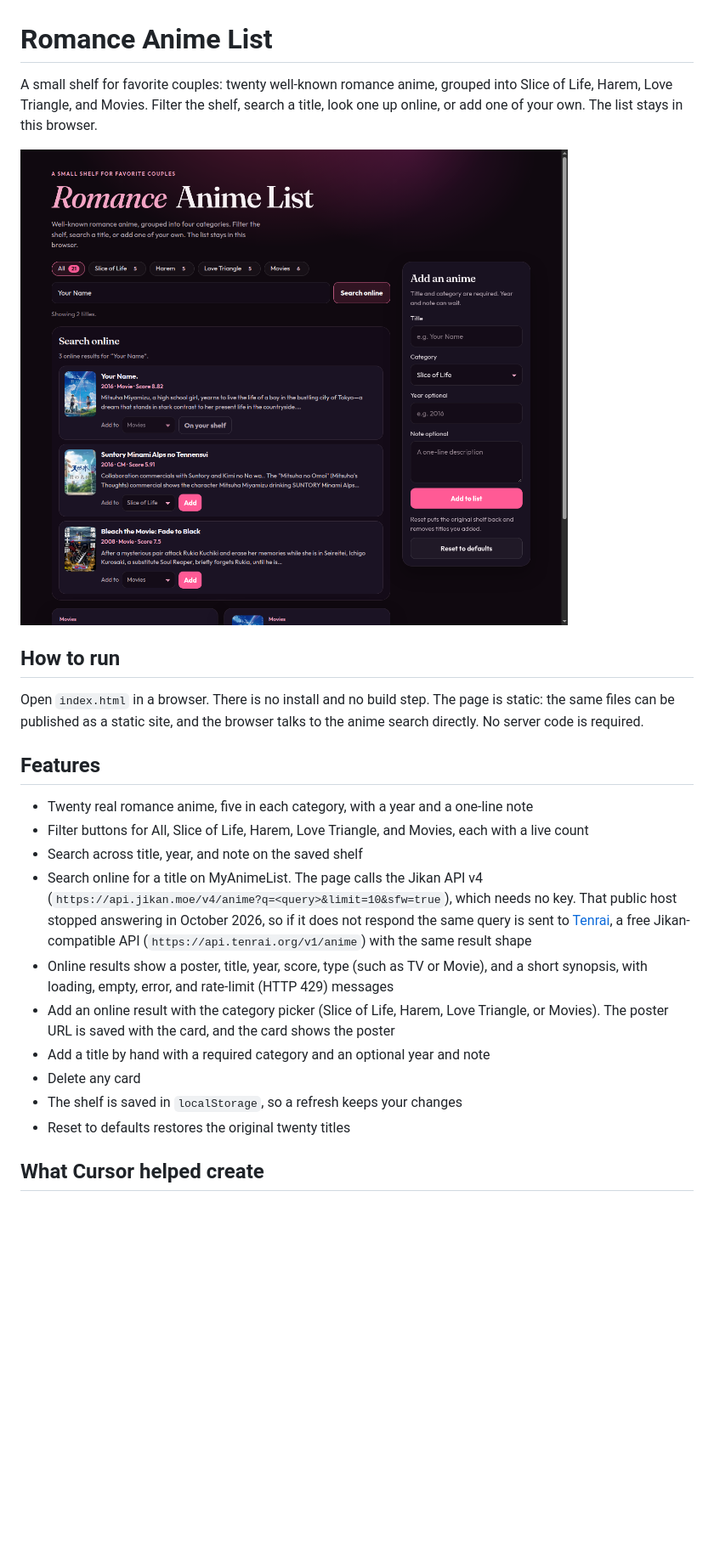
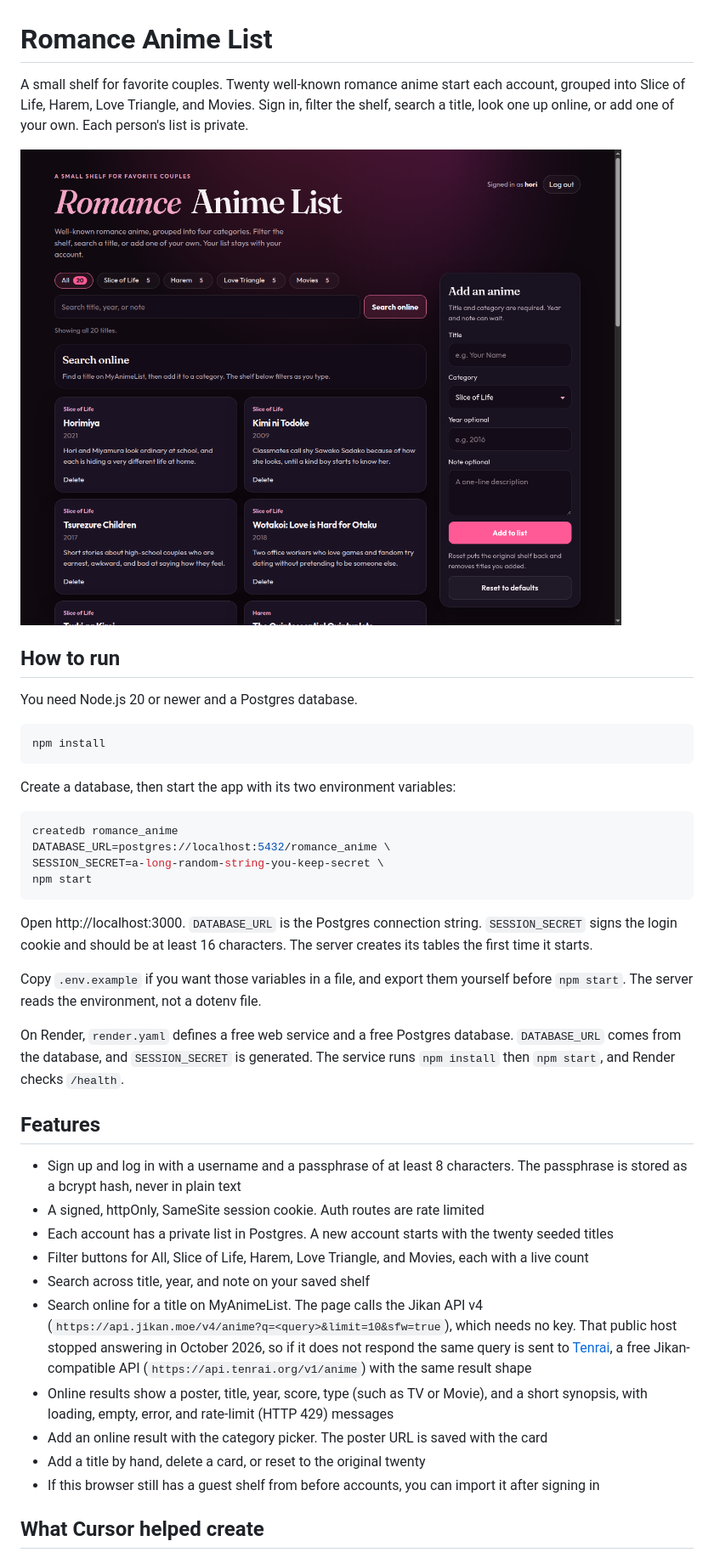
Before and after one commit to davidnize/anime-list, a Markdown page: README.md, the part around one of its changes. Shown at 85% size. GitHub-like rendering; pictures changed too: screenshot.png; blank space fills up the shorter version.

````diff
--- a/README.md
+++ b/README.md
@@ -1,25 +1,44 @@
 # Romance Anime List
 
-A small shelf for favorite couples: twenty well-known romance anime, grouped into Slice of Life, Harem, Love Triangle, and Movies. Filter the shelf, search a title, look one up online, or add one of your own. The list stays in this browser.
+A small shelf for favorite couples. Twenty well-known romance anime start each account, grouped into Slice of Life, Harem, Love Triangle, and Movies. Sign in, filter the shelf, search a title, look one up online, or add one of your own. Each person's list is private.
 
 ![Romance Anime List](screenshot.png)
 
 ## How to run
 
-Open `index.html` in a browser. There is no install and no build step. The page is static: the same files can be published as a static site, and the browser talks to the anime search directly. No server code is required.
+You need Node.js 20 or newer and a Postgres database.
+
+```bash
+npm install
+```
+
+Create a database, then start the app with its two environment variables:
+
+```bash
+createdb romance_anime
+DATABASE_URL=postgres://localhost:5432/romance_anime \
+SESSION_SECRET=a-long-random-string-you-keep-secret \
+npm start
+```
+
+Open http://localhost:3000. `DATABASE_URL` is the Postgres connection string. `SESSION_SECRET` signs the login cookie and should be at least 16 characters. The server creates its tables the first time it starts.
+
+Copy `.env.example` if you want those variables in a file, and export them yourself before `npm start`. The server reads the environment, not a dotenv file.
+
+On Render, `render.yaml` defines a free web service and a free Postgres database. `DATABASE_URL` comes from the database, and `SESSION_SECRET` is generated. The service runs `npm install` then `npm start`, and Render checks `/health`.
 
 ## Features
 
-- Twenty real romance anime, five in each category, with a year and a one-line note
+- Sign up and log in with a username and a passphrase of at least 8 characters. The passphrase is stored as a bcrypt hash, never in plain text
+- A signed, httpOnly, SameSite session cookie. Auth routes are rate limited
+- Each account has a private list in Postgres. A new account starts with the twenty seeded titles
 - Filter buttons for All, Slice of Life, Harem, Love Triangle, and Movies, each with a live count
-- Search across title, year, and note on the saved shelf
+- Search across title, year, and note on your saved shelf
 - Search online for a title on MyAnimeList. The page calls the Jikan API v4 (`https://api.jikan.moe/v4/anime?q=<query>&limit=10&sfw=true`), which needs no key. That public host stopped answering in October 2026, so if it does not respond the same query is sent to [Tenrai](https://tenrai.org/), a free Jikan-compatible API (`https://api.tenrai.org/v1/anime`) with the same result shape
 - Online results show a poster, title, year, score, type (such as TV or Movie), and a short synopsis, with loading, empty, error, and rate-limit (HTTP 429) messages
-- Add an online result with the category picker (Slice of Life, Harem, Love Triangle, or Movies). The poster URL is saved with the card, and the card shows the poster
-- Add a title by hand with a required category and an optional year and note
-- Delete any card
-- The shelf is saved in `localStorage`, so a refresh keeps your changes
-- Reset to defaults restores the original twenty titles
+- Add an online result with the category picker. The poster URL is saved with the card
+- Add a title by hand, delete a card, or reset to the original twenty
+- If this browser still has a guest shelf from before accounts, you can import it after signing in
 
 ## What Cursor helped create
 
````
Also changed, not shown: other parts of README.md (+2 -0 lines), 11 other files.
